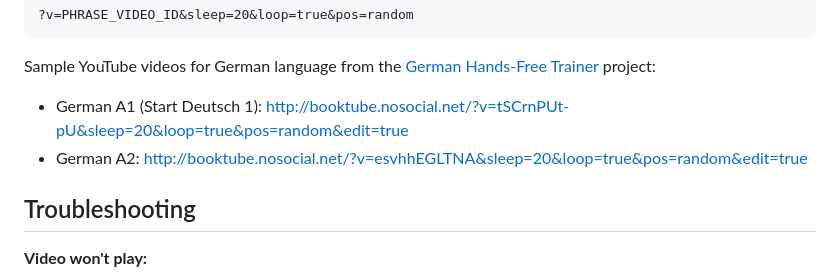
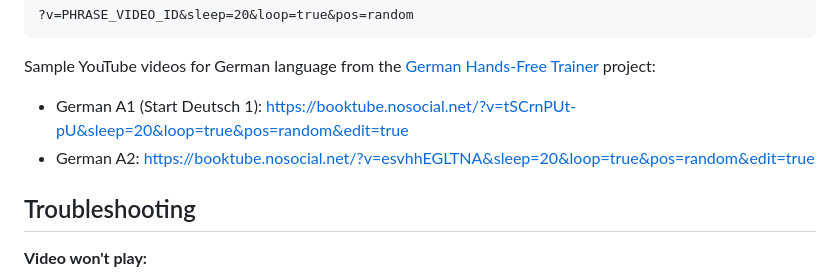
Before and after one commit to ivan-khvostishkov/booktube, a Markdown page: README.md, the part around the change. Rendered like a GitHub page.

Commit message:
http/https

```diff
--- a/README.md
+++ b/README.md
@@ -130,8 +130,8 @@ Example setup for language learning:
 
 Sample YouTube videos for German language from the [German Hands-Free Trainer](https://github.com/ivan-khvostishkov/german-a1-trainer) project:
 
-* German A1 (Start Deutsch 1): http://booktube.nosocial.net/?v=tSCrnPUt-pU&sleep=20&loop=true&pos=random&edit=true
-* German A2: http://booktube.nosocial.net/?v=esvhhEGLTNA&sleep=20&loop=true&pos=random&edit=true
+* German A1 (Start Deutsch 1): https://booktube.nosocial.net/?v=tSCrnPUt-pU&sleep=20&loop=true&pos=random&edit=true
+* German A2: https://booktube.nosocial.net/?v=esvhhEGLTNA&sleep=20&loop=true&pos=random&edit=true
 
 ## Troubleshooting
 
```
